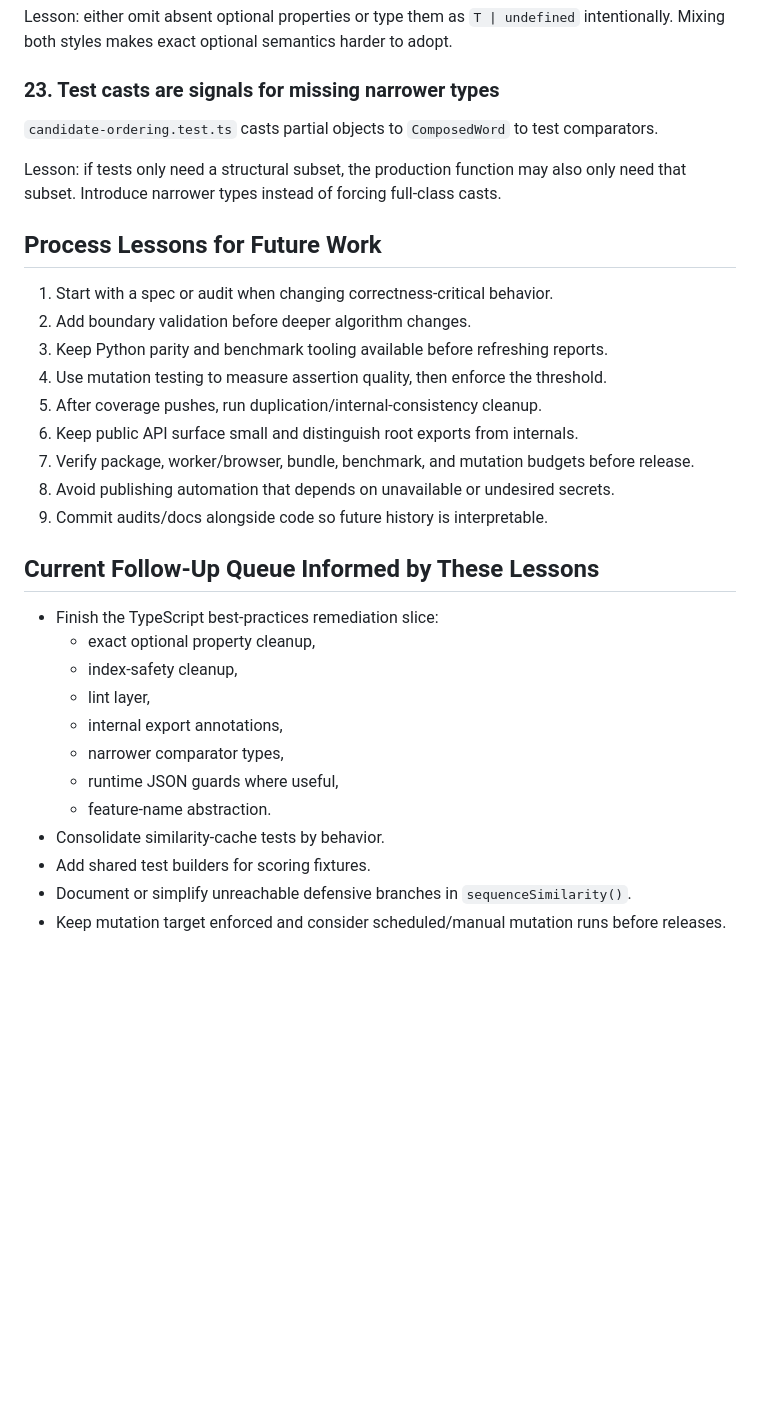
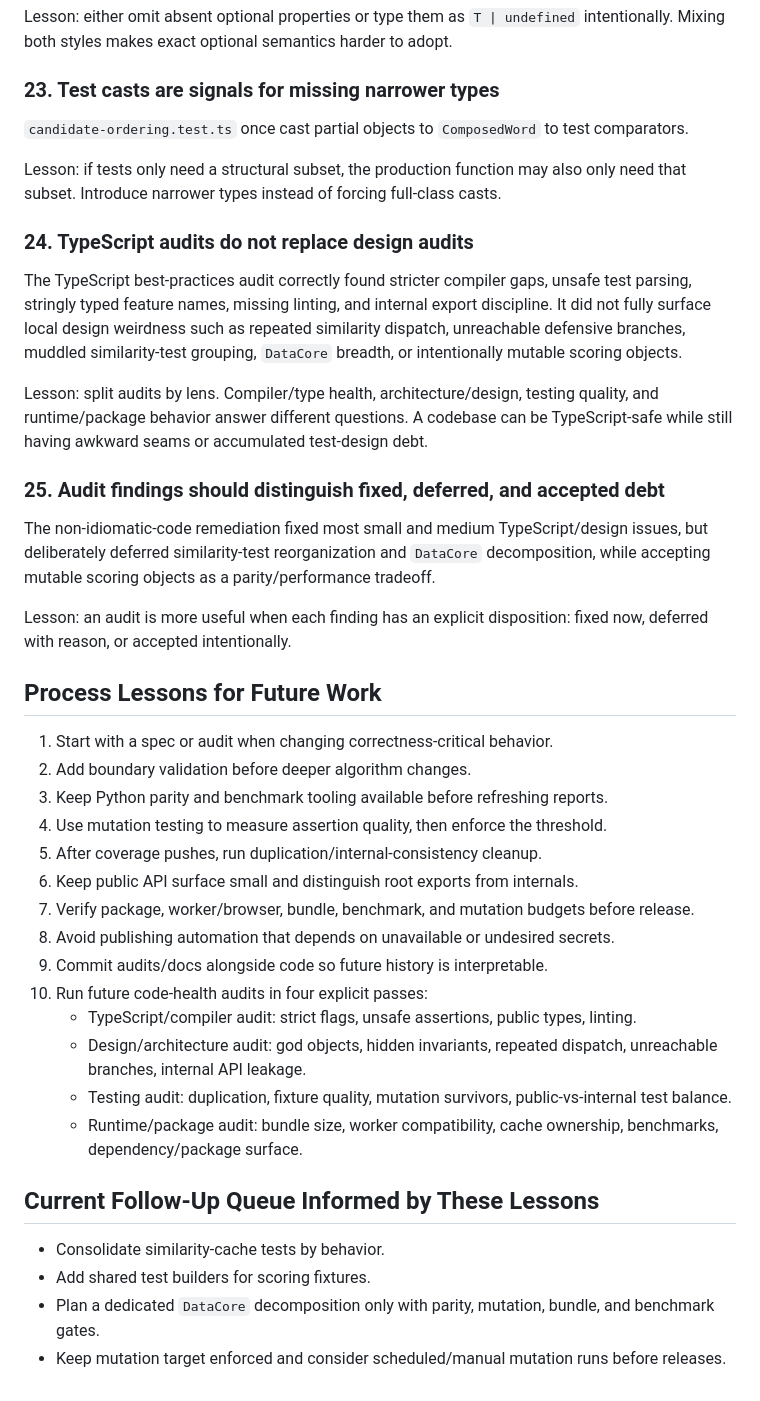
Before and after one commit to adewale/yaket, a Markdown page: docs/lessons-learned.md, the part around the change. Drawn GitHub-style; blank space fills up the shorter version.

Commit message:
Rerun four-lens code health audit

```diff
--- a/docs/lessons-learned.md
+++ b/docs/lessons-learned.md
@@ -195,9 +195,21 @@ Lesson: either omit absent optional properties or type them as `T | undefined` i
 
 ### 23. Test casts are signals for missing narrower types
 
-`candidate-ordering.test.ts` casts partial objects to `ComposedWord` to test comparators.
+`candidate-ordering.test.ts` once cast partial objects to `ComposedWord` to test comparators.
 
 Lesson: if tests only need a structural subset, the production function may also only need that subset. Introduce narrower types instead of forcing full-class casts.
+
+### 24. TypeScript audits do not replace design audits
+
+The TypeScript best-practices audit correctly found stricter compiler gaps, unsafe test parsing, stringly typed feature names, missing linting, and internal export discipline. It did not fully surface local design weirdness such as repeated similarity dispatch, unreachable defensive branches, muddled similarity-test grouping, `DataCore` breadth, or intentionally mutable scoring objects.
+
+Lesson: split audits by lens. Compiler/type health, architecture/design, testing quality, and runtime/package behavior answer different questions. A codebase can be TypeScript-safe while still having awkward seams or accumulated test-design debt.
+
+### 25. Audit findings should distinguish fixed, deferred, and accepted debt
+
+The non-idiomatic-code remediation fixed most small and medium TypeScript/design issues, but deliberately deferred similarity-test reorganization and `DataCore` decomposition, while accepting mutable scoring objects as a parity/performance tradeoff.
+
+Lesson: an audit is more useful when each finding has an explicit disposition: fixed now, deferred with reason, or accepted intentionally.
 
 ## Process Lessons for Future Work
 
@@ -210,18 +222,15 @@ Lesson: if tests only need a structural subset, the production function may also
 7. Verify package, worker/browser, bundle, benchmark, and mutation budgets before release.
 8. Avoid publishing automation that depends on unavailable or undesired secrets.
 9. Commit audits/docs alongside code so future history is interpretable.
+10. Run future code-health audits in four explicit passes:
+    - TypeScript/compiler audit: strict flags, unsafe assertions, public types, linting.
+    - Design/architecture audit: god objects, hidden invariants, repeated dispatch, unreachable branches, internal API leakage.
+    - Testing audit: duplication, fixture quality, mutation survivors, public-vs-internal test balance.
+    - Runtime/package audit: bundle size, worker compatibility, cache ownership, benchmarks, dependency/package surface.
 
 ## Current Follow-Up Queue Informed by These Lessons
 
-- Finish the TypeScript best-practices remediation slice:
-  - exact optional property cleanup,
-  - index-safety cleanup,
-  - lint layer,
-  - internal export annotations,
-  - narrower comparator types,
-  - runtime JSON guards where useful,
-  - feature-name abstraction.
 - Consolidate similarity-cache tests by behavior.
 - Add shared test builders for scoring fixtures.
-- Document or simplify unreachable defensive branches in `sequenceSimilarity()`.
+- Plan a dedicated `DataCore` decomposition only with parity, mutation, bundle, and benchmark gates.
 - Keep mutation target enforced and consider scheduled/manual mutation runs before releases.
```
Also changed, not shown: docs/api-reference.md (+1 -1 lines), docs/audits/four-lens-code-health-audit-2026-05-01.md (added, +148 -0 lines).
